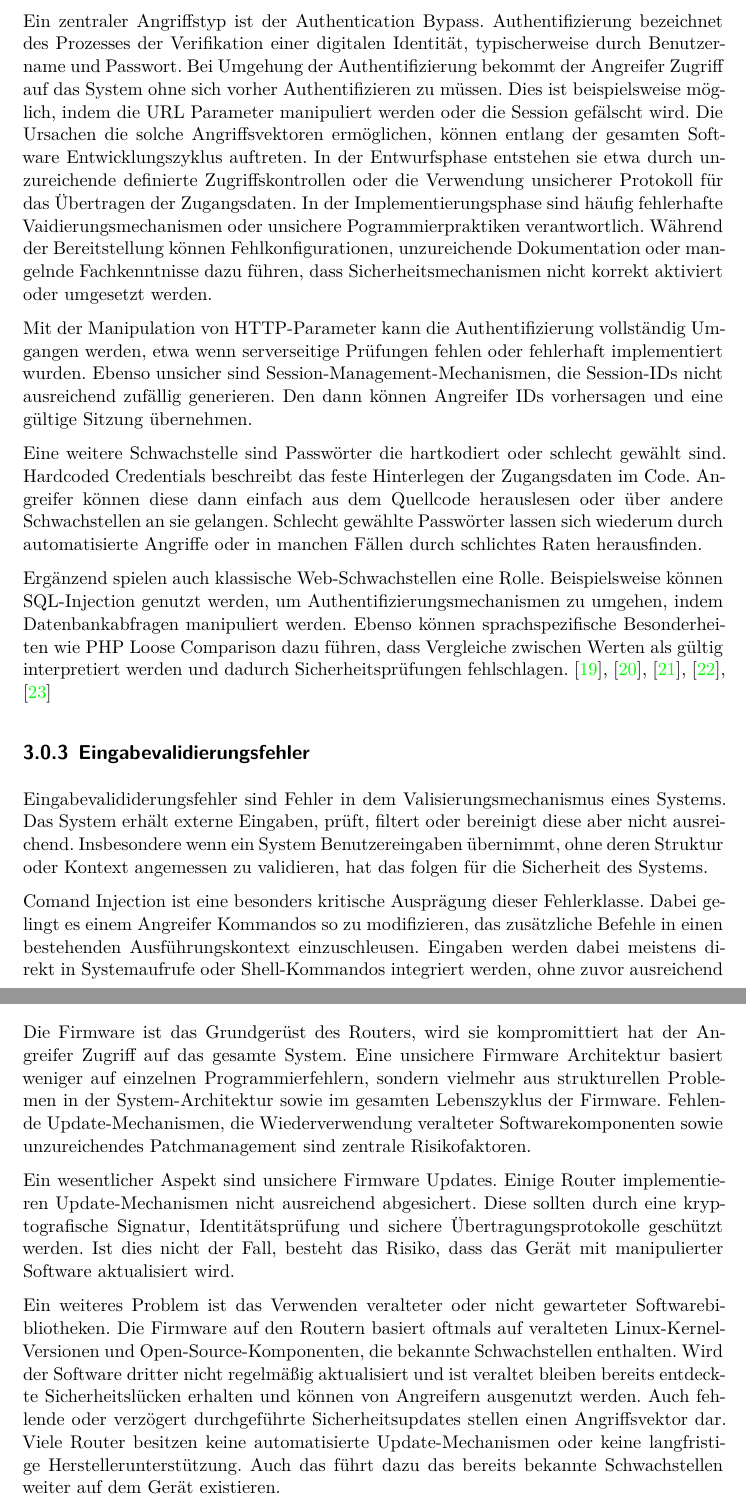
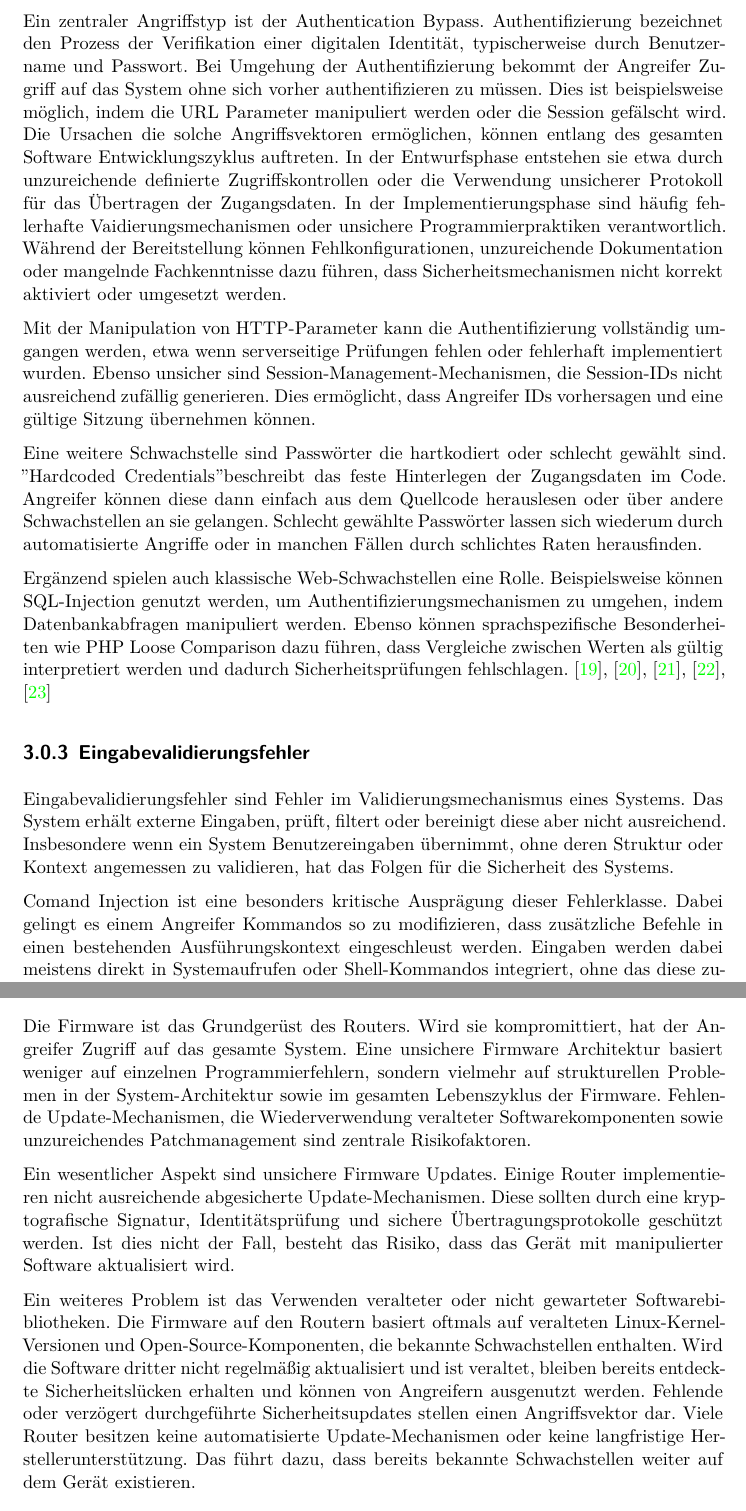
Before and after one commit to JJFresh007/router-schwachstellen_rejo, a LaTeX document (Ausarbeitung.tex): two parts of pages 25 and 26 of 64, joined at a grey line, cut so that both start at the same text. Compiled offline with XeLaTeX.

Commit message:
Rebecca first fix

```diff
--- a/Ausarbeitung.tex
+++ b/Ausarbeitung.tex
@@ -817,26 +815,26 @@
 	zu umgehen.
 
 	Ein zentraler Angriffstyp ist der Authentication Bypass.
-	Authentifizierung bezeichnet des Prozesses der Verifikation einer digitalen Identität, typischerweise durch
+	Authentifizierung bezeichnet den Prozess der Verifikation einer digitalen Identität, typischerweise durch
 	Benutzername und Passwort. Bei Umgehung der Authentifizierung bekommt der Angreifer Zugriff auf das System
-	ohne sich vorher Authentifizieren zu müssen.
+	ohne sich vorher authentifizieren zu müssen.
 	Dies ist beispielsweise möglich, indem die URL Parameter manipuliert werden oder die
 	Session gefälscht wird.
-	Die Ursachen die solche Angriffsvektoren ermöglichen, können entlang der gesamten Software Entwicklungszyklus auftreten.
+	Die Ursachen die solche Angriffsvektoren ermöglichen, können entlang des gesamten Software Entwicklungszyklus auftreten.
 	In der Entwurfsphase entstehen sie etwa durch unzureichende definierte Zugriffskontrollen oder
 	die Verwendung  unsicherer Protokoll für das Übertragen der Zugangsdaten.
 	In der Implementierungsphase sind häufig fehlerhafte Vaidierungsmechanismen
-	oder unsichere Pogrammierpraktiken verantwortlich.
+	oder unsichere Programmierpraktiken verantwortlich.
 	Während der Bereitstellung können Fehlkonfigurationen, unzureichende Dokumentation oder mangelnde
 	Fachkenntnisse dazu führen, dass Sicherheitsmechanismen nicht korrekt aktiviert oder umgesetzt werden.
 
-	Mit der Manipulation von HTTP-Parameter kann die Authentifizierung vollständig Umgangen werden, etwa wenn
+	Mit der Manipulation von HTTP-Parameter kann die Authentifizierung vollständig umgangen werden, etwa wenn
 	serverseitige Prüfungen fehlen oder fehlerhaft implementiert wurden. Ebenso unsicher sind Session-Management-Mechanismen,
-	die Session-IDs nicht ausreichend zufällig generieren. Den dann können Angreifer IDs
-	vorhersagen und eine gültige Sitzung übernehmen.
+	die Session-IDs nicht ausreichend zufällig generieren. Dies ermöglicht, dass Angreifer IDs
+	vorhersagen und eine gültige Sitzung übernehmen können.
 
 	Eine weitere Schwachstelle sind Passwörter die hartkodiert oder schlecht gewählt sind.
-	Hardcoded Credentials beschreibt das feste Hinterlegen der Zugangsdaten im Code. Angreifer können diese
+	"Hardcoded Credentials" beschreibt das feste Hinterlegen der Zugangsdaten im Code. Angreifer können diese
 	dann einfach aus dem Quellcode herauslesen oder über andere Schwachstellen an sie gelangen.
 	Schlecht gewählte Passwörter lassen sich wiederum durch automatisierte Angriffe oder in manchen Fällen
 	durch schlichtes Raten herausfinden.
@@ -848,14 +846,14 @@
 	\cite{sessionmanagementowasp, cwecwe798use, cwecwe521weak, cwecwe89improper, bakhshi2024}
 
 	\subsection{Eingabevalidierungsfehler}
-	Eingabevalididerungsfehler sind Fehler in dem Valisierungsmechanismus eines Systems.
+	Eingabevalidierungsfehler sind Fehler im Validierungsmechanismus eines Systems.
 	Das System erhält externe Eingaben, prüft, filtert oder bereinigt diese aber nicht ausreichend.
 	Insbesondere wenn ein System Benutzereingaben übernimmt, ohne deren Struktur oder Kontext angemessen
-	zu validieren, hat das folgen für die Sicherheit des Systems.
+	zu validieren, hat das Folgen für die Sicherheit des Systems.
 
 	Comand Injection ist eine besonders kritische Ausprägung dieser Fehlerklasse.
-	Dabei gelingt es einem Angreifer Kommandos so zu modifizieren, das zusätzliche Befehle in einen
-	bestehenden Ausführungskontext einzuschleusen. Eingaben werden dabei meistens direkt in Systemaufrufe
-	oder Shell-Kommandos integriert werden, ohne zuvor ausreichend neutralisiert zu werden.
+	Dabei gelingt es einem Angreifer Kommandos so zu modifizieren, dass zusätzliche Befehle in einen
+	bestehenden Ausführungskontext eingeschleust werden. Eingaben werden dabei meistens direkt in Systemaufrufen
+	oder Shell-Kommandos integriert, ohne das diese zuvor ausreichend neutralisiert werden.
 	Einem legitimen Eingabewert wird ein weiteres Kommando angehängt, welcher anschließend vom System interpretiert
 	und ausgeführt wird. Damit können unter Umständen Authentifizierungsdaten ausgegeben werden.
@@ -869,24 +867,24 @@
 	verarbeitet werden. \cite{cwecwe77improper, cwecwe20improper}
 
 	\subsection{Unsichere Firmware-Architektur}
-	Die Firmware ist das Grundgerüst des Routers, wird sie kompromittiert hat der Angreifer Zugriff auf das gesamte System.
+	Die Firmware ist das Grundgerüst des Routers. Wird sie kompromittiert, hat der Angreifer Zugriff auf das gesamte System.
 	Eine unsichere Firmware Architektur basiert weniger auf einzelnen Programmierfehlern, sondern vielmehr
-	aus strukturellen Problemen in der System-Architektur sowie im gesamten Lebenszyklus der Firmware.
+	auf strukturellen Problemen in der System-Architektur sowie im gesamten Lebenszyklus der Firmware.
 	Fehlende Update-Mechanismen, die Wiederverwendung veralteter Softwarekomponenten sowie unzureichendes
 	Patchmanagement sind zentrale Risikofaktoren.
 
-	Ein wesentlicher Aspekt sind unsichere Firmware Updates. Einige Router implementieren Update-Mechanismen nicht
-	ausreichend abgesichert. Diese sollten durch eine kryptografische Signatur, Identitätsprüfung und
+	Ein wesentlicher Aspekt sind unsichere Firmware Updates. Einige Router implementieren nicht ausreichende
+	abgesicherte Update-Mechanismen. Diese sollten durch eine kryptografische Signatur, Identitätsprüfung und
 	sichere Übertragungsprotokolle geschützt werden. Ist dies nicht der Fall, besteht das Risiko, dass das
 	Gerät mit manipulierter Software aktualisiert wird.
 
 	Ein weiteres Problem ist das Verwenden veralteter oder nicht gewarteter Softwarebibliotheken.
 	Die Firmware auf den Routern basiert oftmals auf veralteten Linux-Kernel-Versionen und
-	Open-Source-Komponenten, die bekannte Schwachstellen enthalten. Wird der Software dritter nicht regelmäßig
-	aktualisiert und ist veraltet bleiben bereits entdeckte Sicherheitslücken erhalten und können
-	von Angreifern ausgenutzt werden. Auch fehlende oder verzögert durchgeführte Sicherheitsupdates
+	Open-Source-Komponenten, die bekannte Schwachstellen enthalten. Wird die Software dritter nicht regelmäßig
+	aktualisiert und ist veraltet, bleiben bereits entdeckte Sicherheitslücken erhalten und können
+	von Angreifern ausgenutzt werden. Fehlende oder verzögert durchgeführte Sicherheitsupdates
 	stellen einen Angriffsvektor dar. Viele Router besitzen keine automatisierte Update-Mechanismen oder
-	keine langfristige Herstellerunterstützung. Auch das führt dazu das bereits bekannte Schwachstellen
+	keine langfristige Herstellerunterstützung. Das führt dazu, dass bereits bekannte Schwachstellen
 	weiter auf dem Gerät existieren.
 
 	Zusätzlich spielt die mangelnde Kontrolle über Drittanbieter-Komponenten eine entscheidende Rolle.
```
Also changed, not shown: Ausarbeitung.tex (78 more changed lines).
